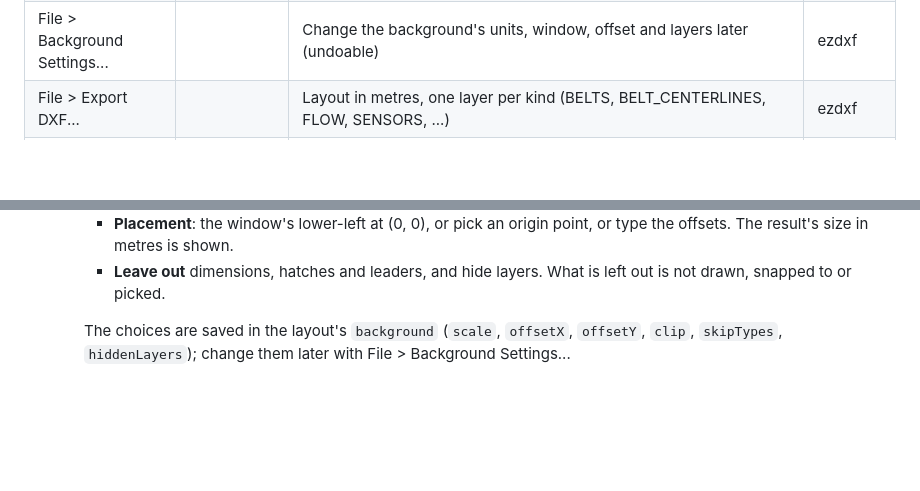
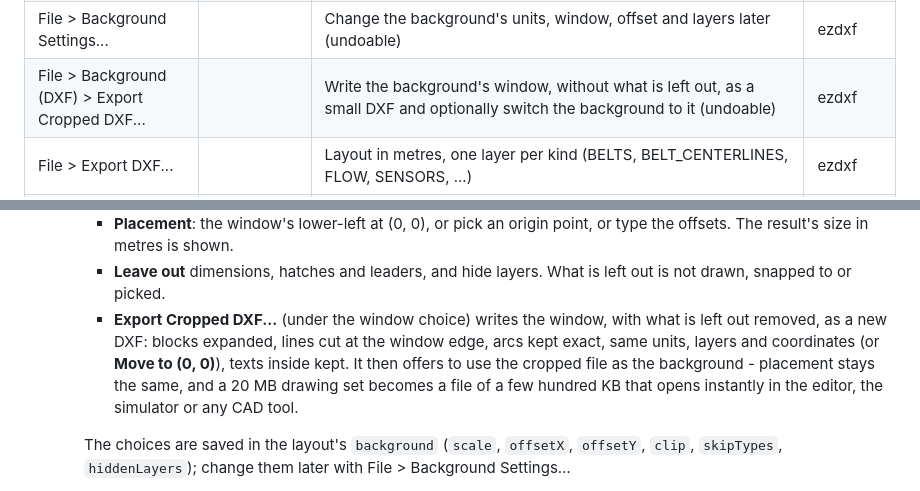
Before and after one commit to waxz/plc_simulator, a Markdown page: README.md, 2 parts joined by grey strips. GitHub-like rendering; blank space fills up the shorter version.

```diff
--- a/README.md
+++ b/README.md
@@ -209,6 +209,7 @@ The Qt layout editor is where belt shapes and positions are designed:
 | Tools > Check Layout | F7 | Belt overlaps (transfer zones at belt ends are allowed), outlets leading nowhere, broken connections, sensors/sources not over a belt; double-click an issue to select it | Shapely |
 | File > Import DXF Background... | | Floor plan as a locked background, via a dialog: units (prefilled from `$INSUNITS`, cross-checked against the drawing's dimensions), import only a window or one sheet of a drawing set, place it at the origin, leave out dimensions / hatches / leaders / layers | ezdxf |
 | File > Background Settings... | | Change the background's units, window, offset and layers later (undoable) | ezdxf |
+| File > Background (DXF) > Export Cropped DXF... | | Write the background's window, without what is left out, as a small DXF and optionally switch the background to it (undoable) | ezdxf |
 | File > Export DXF... | | Layout in metres, one layer per kind (BELTS, BELT_CENTERLINES, FLOW, SENSORS, ...) | ezdxf |
 | View > Show Ports | | Inlet (green ring), outlet (orange arrow), connection (cyan ring; red = broken) | |
 
@@ -241,6 +242,13 @@ The Qt layout editor is where belt shapes and positions are designed:
        point, or type the offsets. The result's size in metres is shown.
      - **Leave out** dimensions, hatches and leaders, and hide layers. What
        is left out is not drawn, snapped to or picked.
+     - **Export Cropped DXF...** (under the window choice) writes the window,
+       with what is left out removed, as a new DXF: blocks expanded, lines cut
+       at the window edge, arcs kept exact, same units, layers and
+       coordinates (or **Move to (0, 0)**), texts inside kept. It then offers
+       to use the cropped file as the background - placement stays the same,
+       and a 20 MB drawing set becomes a file of a few hundred KB that opens
+       instantly in the editor, the simulator or any CAD tool.
 
      The choices are saved in the layout's `background` (`scale`, `offsetX`,
      `offsetY`, `clip`, `skipTypes`, `hiddenLayers`); change them later with
```
Also changed, not shown: other parts of README.md (+7 -3 lines), docs/simulator.png, docs/simulator_light.png, 10 other files.
